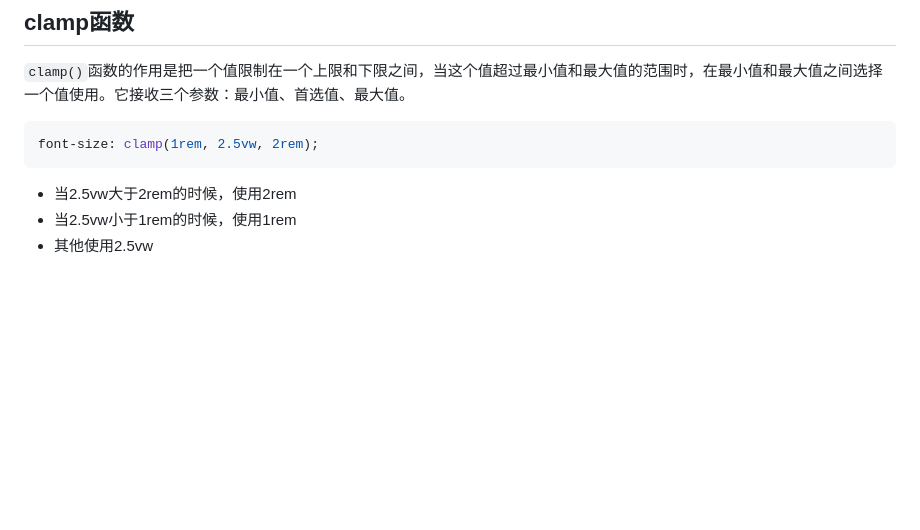
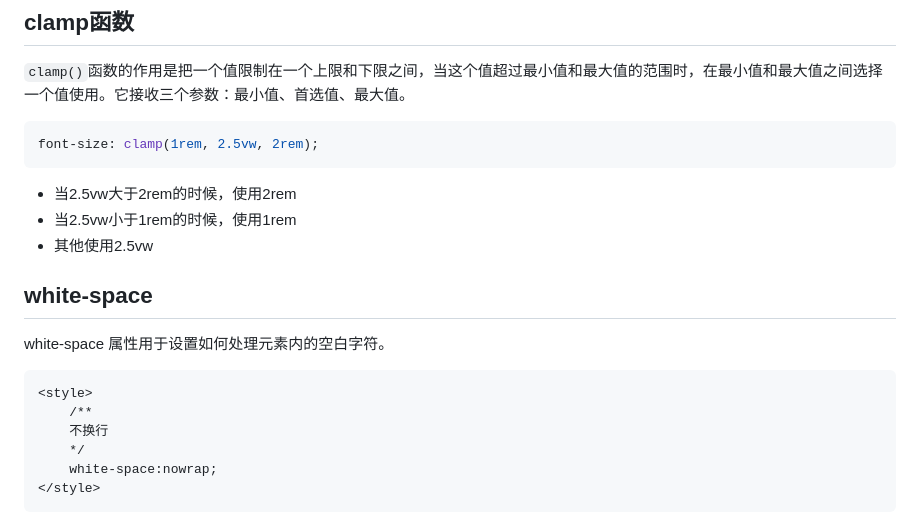
Before and after one commit to JustWantToHappy/advanced-note, a Markdown page: css/不知道的css属性.md, the part around the change. Rendered like a GitHub page; blank space fills up the shorter version.

````diff
--- a/css/不知道的css属性.md
+++ b/css/不知道的css属性.md
@@ -138,3 +138,14 @@ font-size: clamp(1rem, 2.5vw, 2rem);
 - 当2.5vw大于2rem的时候，使用2rem
 - 当2.5vw小于1rem的时候，使用1rem
 - 其他使用2.5vw
+
+## white-space
+white-space 属性用于设置如何处理元素内的空白字符。
+```html
+<style>
+    /**
+    不换行
+    */
+    white-space:nowrap;
+</style>
+```
````
Also changed, not shown: js/原型链.md (added, +4 -0 lines), js/image-1.png (added), js/image-2.png (added).
